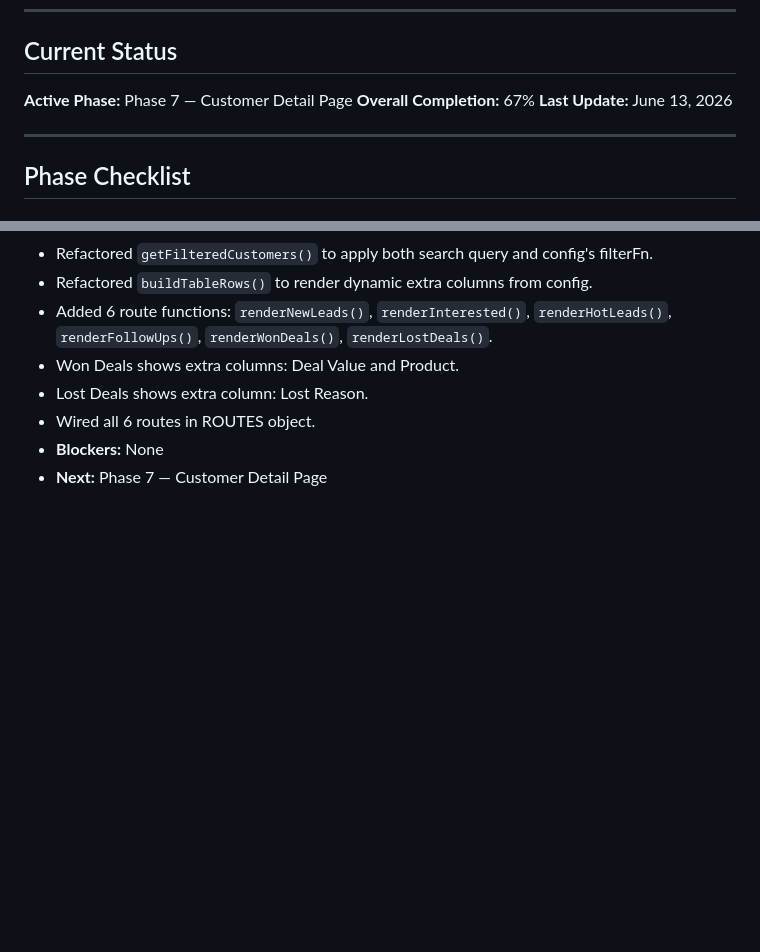
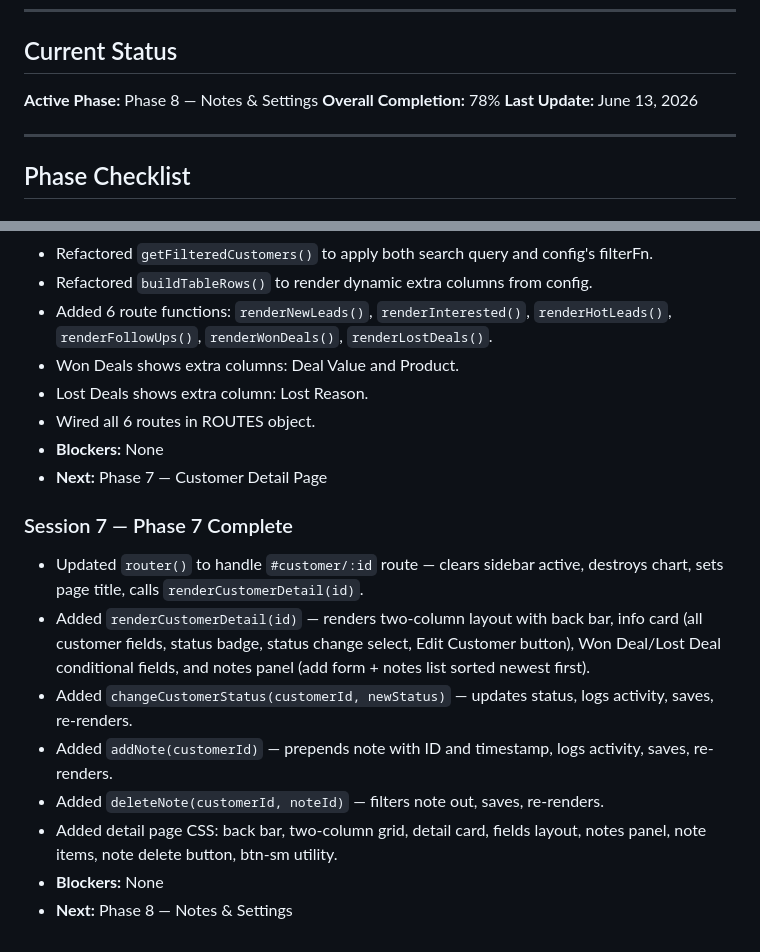
Before and after one commit to KarasEmad09/Reach-Out-DashBoard, a Markdown page: Progress.md, 2 parts joined by grey strips. Drawn GitHub-style; blank space fills up the shorter version.

Commit message:
Update Progress.md to reflect completion of Phase 7 — Notes & Settings and add detailed session notes

```diff
--- a/Progress.md
+++ b/Progress.md
@@ -5,8 +5,8 @@
 ---
 
 ## Current Status
-**Active Phase:** Phase 7 — Customer Detail Page
-**Overall Completion:** 67%
+**Active Phase:** Phase 8 — Notes & Settings
+**Overall Completion:** 78%
 **Last Update:** June 13, 2026
 
 ---
@@ -202,3 +202,13 @@
 - Wired all 6 routes in ROUTES object.
 - **Blockers:** None
 - **Next:** Phase 7 — Customer Detail Page
+
+### Session 7 — Phase 7 Complete
+- Updated `router()` to handle `#customer/:id` route — clears sidebar active, destroys chart, sets page title, calls `renderCustomerDetail(id)`.
+- Added `renderCustomerDetail(id)` — renders two-column layout with back bar, info card (all customer fields, status badge, status change select, Edit Customer button), Won Deal/Lost Deal conditional fields, and notes panel (add form + notes list sorted newest first).
+- Added `changeCustomerStatus(customerId, newStatus)` — updates status, logs activity, saves, re-renders.
+- Added `addNote(customerId)` — prepends note with ID and timestamp, logs activity, saves, re-renders.
+- Added `deleteNote(customerId, noteId)` — filters note out, saves, re-renders.
+- Added detail page CSS: back bar, two-column grid, detail card, fields layout, notes panel, note items, note delete button, btn-sm utility.
+- **Blockers:** None
+- **Next:** Phase 8 — Notes & Settings
```
Also changed, not shown: other parts of Progress.md (+4 -4 lines).
